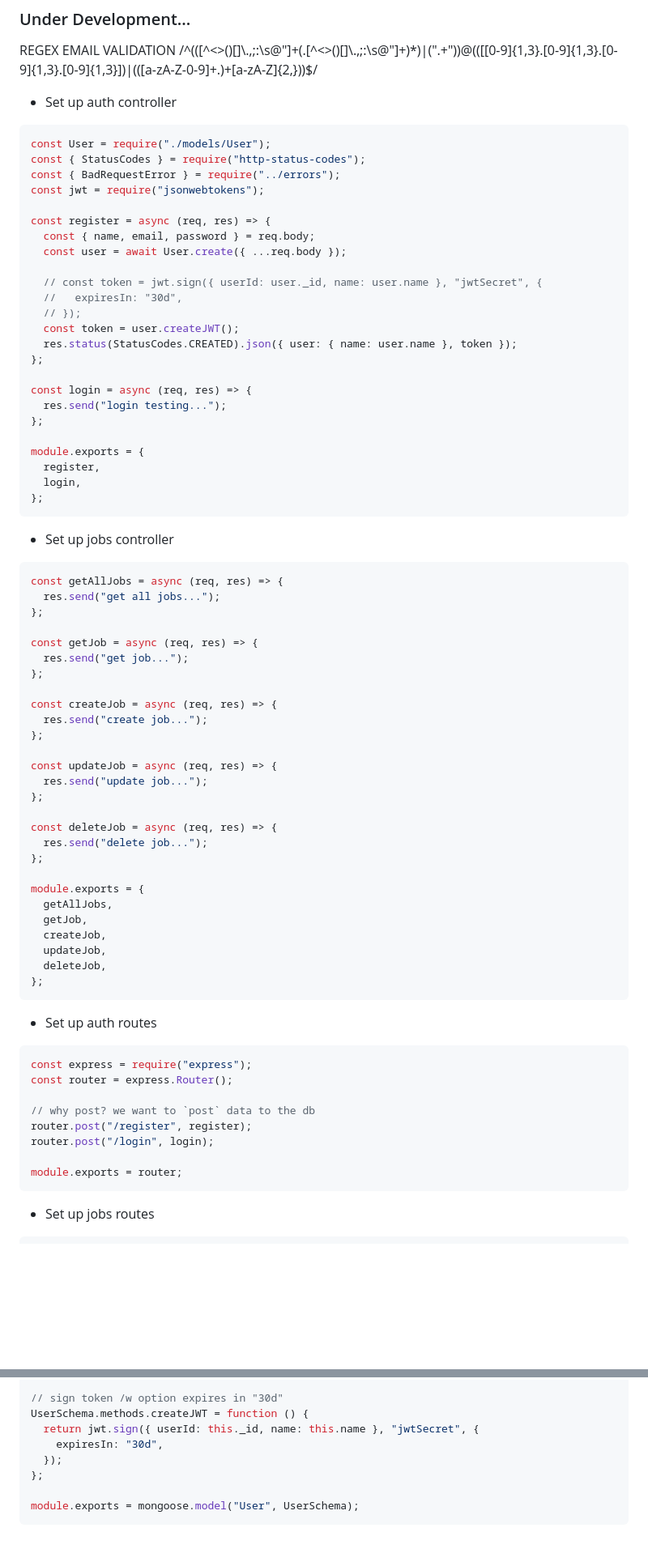
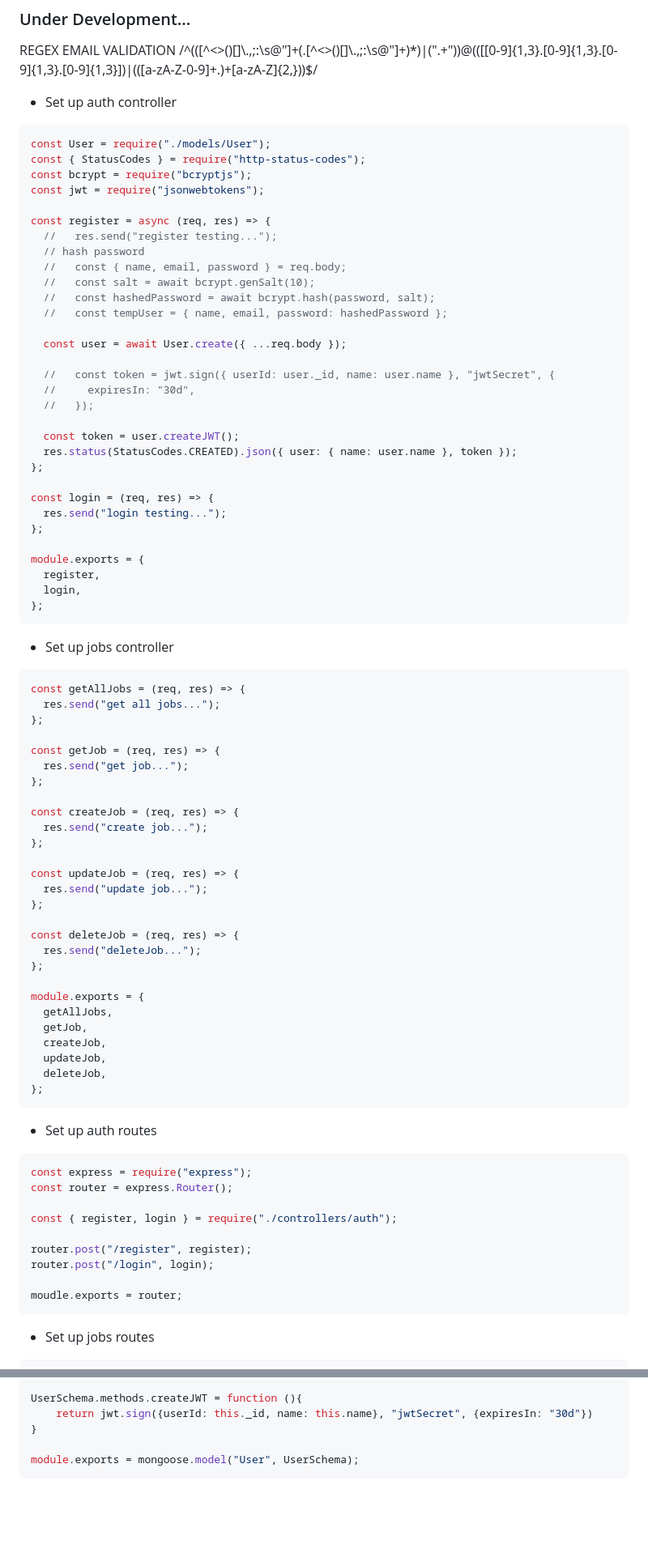
Before and after one commit to T4R0TARO/nodejs-practice, a Markdown page: jobs-api/README.MD, 2 parts joined by grey strips. Shown: that part at 81% size. Rendered like a GitHub page; blank space fills up the shorter version.

Commit message:
hash password and token setup

````diff
--- a/jobs-api/README.MD
+++ b/jobs-api/README.MD
@@ -8,21 +8,28 @@ REGEX EMAIL VALIDATION
 ```js
 const User = require("./models/User");
 const { StatusCodes } = require("http-status-codes");
-const { BadRequestError } = require("../errors");
+const bcrypt = require("bcryptjs");
 const jwt = require("jsonwebtokens");
 
 const register = async (req, res) => {
-  const { name, email, password } = req.body;
+  //   res.send("register testing...");
+  // hash password
+  //   const { name, email, password } = req.body;
+  //   const salt = await bcrypt.genSalt(10);
+  //   const hashedPassword = await bcrypt.hash(password, salt);
+  //   const tempUser = { name, email, password: hashedPassword };
+
   const user = await User.create({ ...req.body });
 
-  // const token = jwt.sign({ userId: user._id, name: user.name }, "jwtSecret", {
-  //   expiresIn: "30d",
-  // });
+  //   const token = jwt.sign({ userId: user._id, name: user.name }, "jwtSecret", {
+  //     expiresIn: "30d",
+  //   });
+
   const token = user.createJWT();
   res.status(StatusCodes.CREATED).json({ user: { name: user.name }, token });
 };
 
-const login = async (req, res) => {
+const login = (req, res) => {
   res.send("login testing...");
 };
 
@@ -35,24 +42,24 @@ module.exports = {
 - Set up jobs controller
 
 ```js
-const getAllJobs = async (req, res) => {
+const getAllJobs = (req, res) => {
   res.send("get all jobs...");
 };
 
-const getJob = async (req, res) => {
+const getJob = (req, res) => {
   res.send("get job...");
 };
 
-const createJob = async (req, res) => {
+const createJob = (req, res) => {
   res.send("create job...");
 };
 
-const updateJob = async (req, res) => {
+const updateJob = (req, res) => {
   res.send("update job...");
 };
 
-const deleteJob = async (req, res) => {
-  res.send("delete job...");
+const deleteJob = (req, res) => {
+  res.send("deleteJob...");
 };
 
 module.exports = {
@@ -70,11 +77,12 @@ module.exports = {
 const express = require("express");
 const router = express.Router();
 
-// why post? we want to `post` data to the db
+const { register, login } = require("./controllers/auth");
+
 router.post("/register", register);
 router.post("/login", login);
 
-module.exports = router;
+moudle.exports = router;
 ```
 
 - Set up jobs routes
@@ -180,10 +190,7 @@ UserSchema.pre("save", async function () {
 
-// sign token /w option expires in "30d"
-UserSchema.methods.createJWT = function () {
-  return jwt.sign({ userId: this._id, name: this.name }, "jwtSecret", {
-    expiresIn: "30d",
-  });
-};
+UserSchema.methods.createJWT = function (){
+    return jwt.sign({userId: this._id, name: this.name}, "jwtSecret", {expiresIn: "30d"})
+}
 
 module.exports = mongoose.model("User", UserSchema);
 ```
````
Also changed, not shown: other parts of jobs-api/README.MD (+23 -21 lines).
